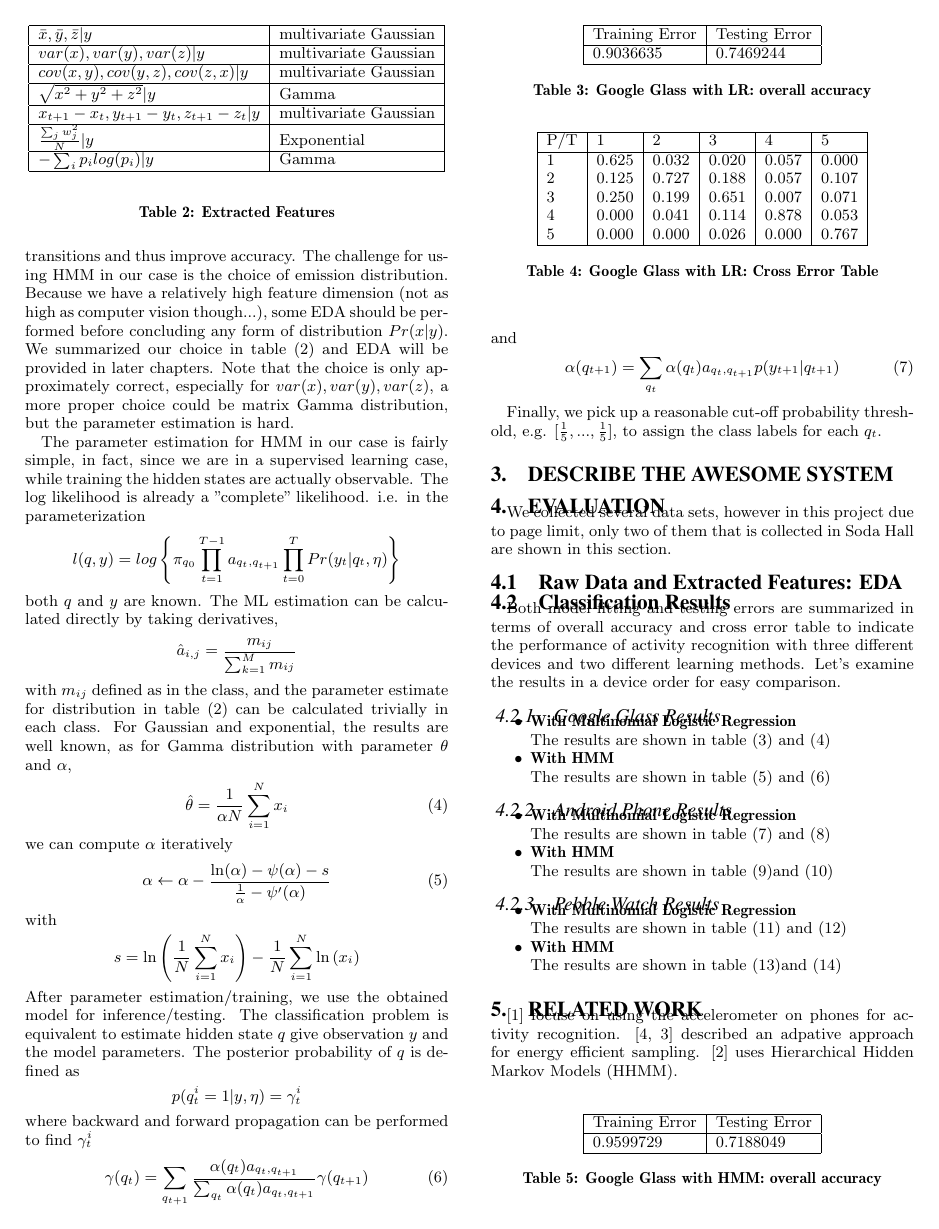
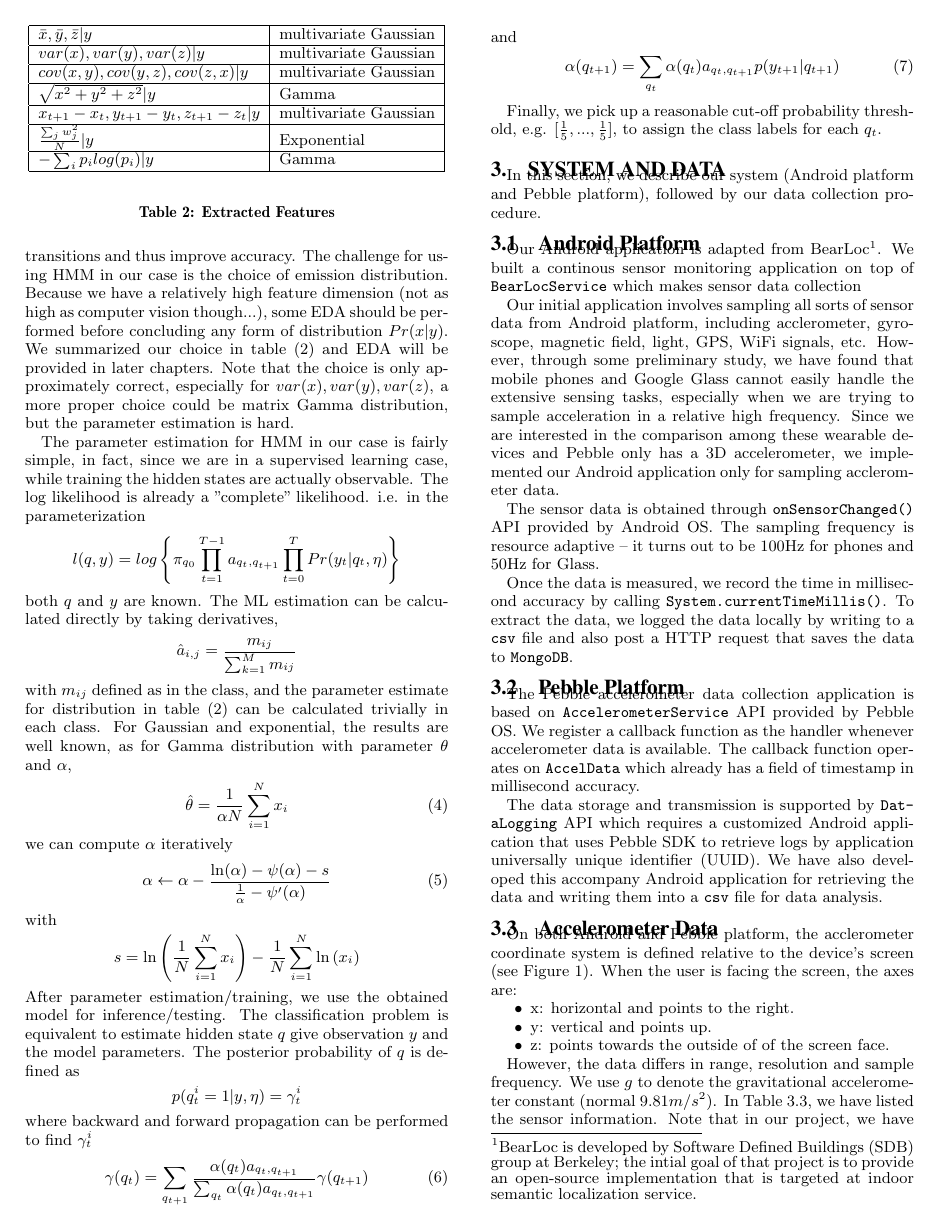
Before and after one commit to nebgnahz/CS281A, a LaTeX paper (doc/paper/main.tex, which reads doc/paper/solution.tex): page 3 of 4 before the commit and page 3 of 5 after it. Compiled offline with pdfLaTeX.

Commit message:
trying to finish system

```diff
--- a/doc/paper/solution.tex
+++ b/doc/paper/solution.tex
@@ -1,5 +1,39 @@
+\section{System and Data}
+\label{sec:data-collection}
 
-\section{Describe the Awesome System}
-\label{sec:awesome-system}
+In this section, we describe our system (Android platform and Pebble platform), followed by our data collection procedure.
 
-\yuxun{This is my gorgeous comments.}
+\subsection{Android Platform}
+\label{sec:android-platform}
+
+Our Android application is adapted from BearLoc\footnote{BearLoc is developed by Software Defined Buildings (SDB) group at Berkeley; the intial goal of that project is to provide an open-source implementation that is targeted at indoor semantic localization service.}. We built a continous sensor monitoring application on top of \texttt{BearLocService} which makes sensor data collection
+
+Our initial application involves sampling all sorts of sensor data from Android platform, including acclerometer, gyroscope, magnetic field, light, GPS, WiFi signals, etc. However, through some preliminary study, we have found that mobile phones and Google Glass cannot easily handle the extensive sensing tasks, especially when we are trying to sample acceleration in a relative high frequency. Since we are interested in the comparison among these wearable devices and Pebble only has a 3D accelerometer, we implemented our Android application only for sampling acclerometer data.
+
+The sensor data is obtained through \texttt{onSensorChanged()} API provided by Android OS. The sampling frequency is resource adaptive -- it turns out to be 100Hz for phones and 50Hz for Glass.
+
+Once the data is measured, we record the time in millisecond accuracy by calling \texttt{System.currentTimeMillis()}. To extract the data, we logged the data locally by writing to a \texttt{csv} file and also post a HTTP request that saves the data to \texttt{MongoDB}.
+
+\subsection{Pebble Platform}
+\label{sec:pebble-platform}
+
+The Pebble accelerometer data collection application is based on \texttt{AccelerometerService} API provided by Pebble OS. We register a callback function as the handler whenever accelerometer data is available. The callback function operates on \texttt{AccelData} which already has a field of timestamp in millisecond accuracy.
+
+The data storage and transmission is supported by \texttt{DataLogging} API which requires a customized Android application that uses Pebble SDK to retrieve logs by application universally unique identifier (UUID). We have also developed this accompany Android application for retrieving the data and writing them into a \texttt{csv} file for data analysis.
+
+\subsection{Accelerometer Data}
+\label{sec:accelerometer-axes}
+
+On both Android and Pebble platform, the acclerometer coordinate system is defined relative to the device's screen (see Figure~\ref{fig:coordinate}). When the user is facing the screen, the axes are:
+\begin{itemize}
+\item x: horizontal and points to the right.
+\item y: vertical and points up.
+\item z: points towards the outside of of the screen face.
+\end{itemize}
+
+
+%% 04-20 17:40:46.392    4187-4187/name.benzhang.hellostep.app I/HelloStep﹕ {Sensor name="MPL Accelerometer", vendor="Invensense", version=1, type=1, maxRange=19.6133, resolution=0.039226603, power=0.0, minDelay=1000}
+
+%% { "_id" : ObjectId("536f303fe0323929bee2cf88"), "vendor" : "STMicroelectronics", "power" : 0.23000000417232513, "min delay" : 20000, "resolution" : 0.01362034771591425, "sysnano" : NumberLong("170075408653778"), "epoch" : NumberLong("1399795756898"), "version" : 1, "max range" : 19.613300323486328, "type" : "sensor info", "model" : "KR3DM 3-axis Accelerometer", "sensor" : "accelerometer", "id" : "9026086e-bd07-3f96-9622-757da2907a93" }
+
+However, the data differs in range, resolution and sample frequency. We use $g$ to denote the gravitational accelerometer constant (normal $9.81 m/s^2$). In Table~\ref{tab:sensorinfo}, we have listed the sensor information. Note that in our project, we have been using Samsung Galaxy S II, so the information is for that particular device.
```
Also changed, not shown: doc/paper/main.tex (+1 -1 lines), doc/paper/figures/coordinates.png (added), doc/paper/solution.tex (34 more changed lines), 1 other file.
